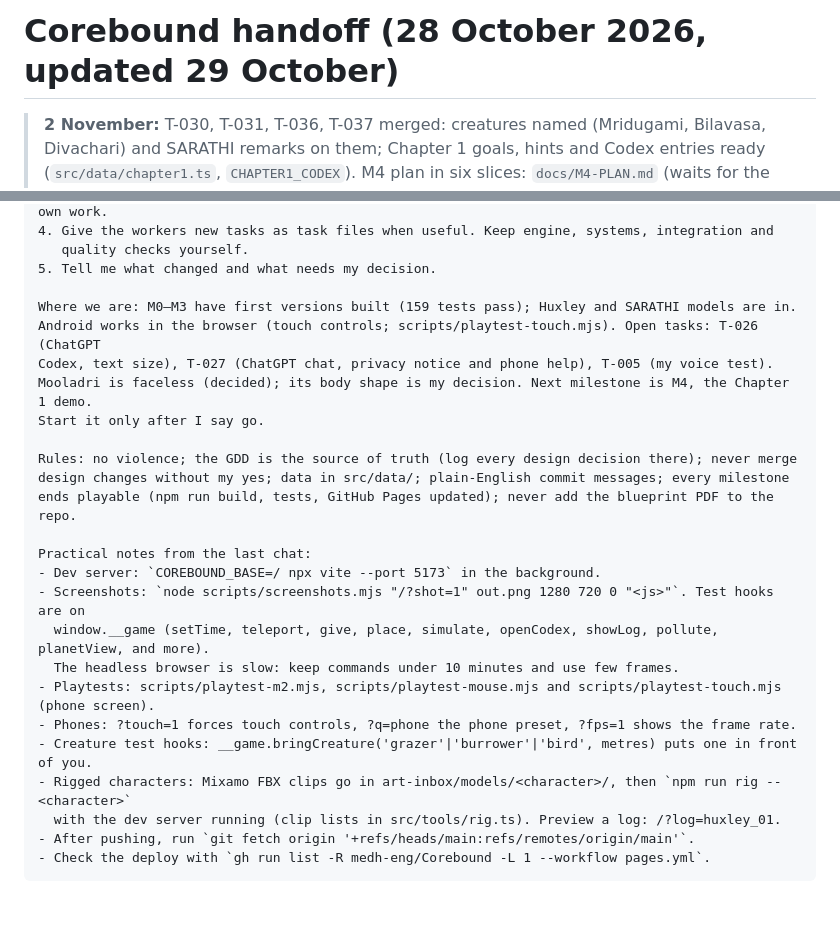
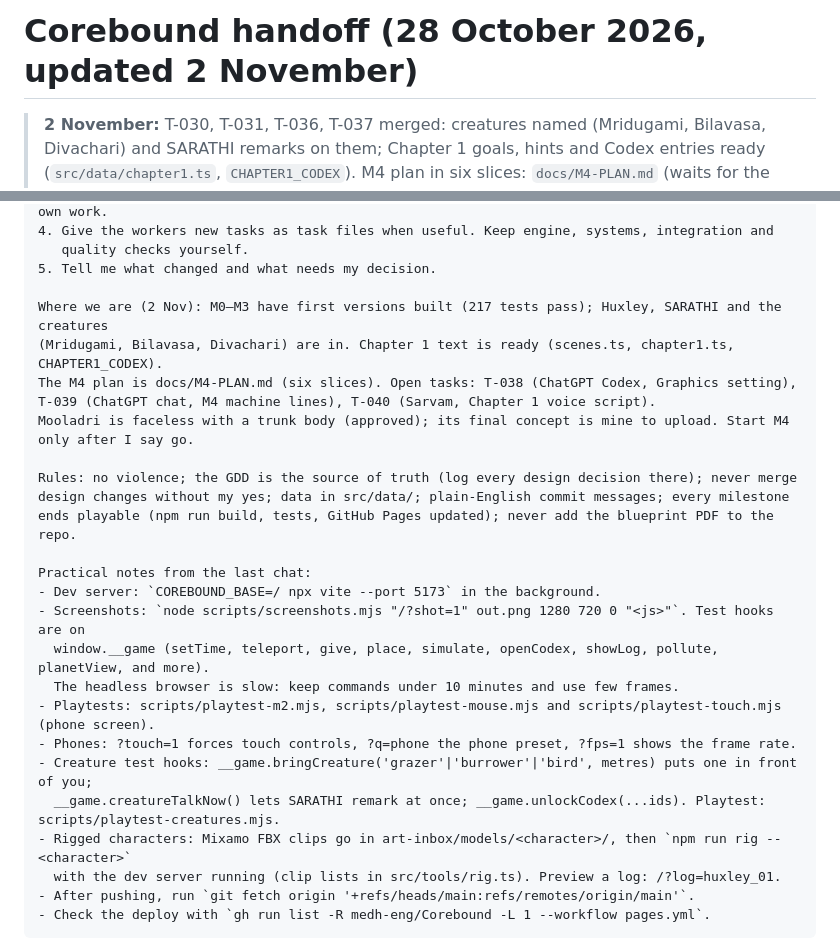
Before and after one commit to medh-eng/Corebound, a Markdown page: docs/HANDOFF.md, 2 parts joined by grey strips. GitHub-like rendering; blank space fills up the shorter version.

Commit message:
Handoff: where things stand on 2 November, and the new playtest hooks

```diff
--- a/docs/HANDOFF.md
+++ b/docs/HANDOFF.md
@@ -1,4 +1,4 @@
-# Corebound handoff (28 October 2026, updated 29 October)
+# Corebound handoff (28 October 2026, updated 2 November)
 
 > **2 November:** T-030, T-031, T-036, T-037 merged: creatures named (Mridugami, Bilavasa, Divachari) and SARATHI remarks on them; Chapter 1 goals, hints and Codex entries ready (`src/data/chapter1.ts`, `CHAPTER1_CODEX`). M4 plan in six slices: `docs/M4-PLAN.md` (waits for the Commander's go). Open: T-038, T-039, T-040. 217 tests.
 > **29 October:** Huxley (rigged, five clips) and SARATHI models are in the game: SARATHI floats beside the Custodian; Huxley appears as a hologram in his recordings. Mooladri is faceless (the Commander's new concepts).
@@ -206,11 +206,11 @@ Then do your Director duties:
    quality checks yourself.
 5. Tell me what changed and what needs my decision.
 
-Where we are: M0–M3 have first versions built (159 tests pass); Huxley and SARATHI models are in.
-Android works in the browser (touch controls; scripts/playtest-touch.mjs). Open tasks: T-026 (ChatGPT
-Codex, text size), T-027 (ChatGPT chat, privacy notice and phone help), T-005 (my voice test).
-Mooladri is faceless (decided); its body shape is my decision. Next milestone is M4, the Chapter 1 demo.
-Start it only after I say go.
+Where we are (2 Nov): M0–M3 have first versions built (217 tests pass); Huxley, SARATHI and the creatures
+(Mridugami, Bilavasa, Divachari) are in. Chapter 1 text is ready (scenes.ts, chapter1.ts, CHAPTER1_CODEX).
+The M4 plan is docs/M4-PLAN.md (six slices). Open tasks: T-038 (ChatGPT Codex, Graphics setting),
+T-039 (ChatGPT chat, M4 machine lines), T-040 (Sarvam, Chapter 1 voice script).
+Mooladri is faceless with a trunk body (approved); its final concept is mine to upload. Start M4 only after I say go.
 
 Rules: no violence; the GDD is the source of truth (log every design decision there); never merge
 design changes without my yes; data in src/data/; plain-English commit messages; every milestone
@@ -223,7 +223,8 @@ Practical notes from the last chat:
   The headless browser is slow: keep commands under 10 minutes and use few frames.
 - Playtests: scripts/playtest-m2.mjs, scripts/playtest-mouse.mjs and scripts/playtest-touch.mjs (phone screen).
 - Phones: ?touch=1 forces touch controls, ?q=phone the phone preset, ?fps=1 shows the frame rate.
-- Creature test hooks: __game.bringCreature('grazer'|'burrower'|'bird', metres) puts one in front of you.
+- Creature test hooks: __game.bringCreature('grazer'|'burrower'|'bird', metres) puts one in front of you;
+  __game.creatureTalkNow() lets SARATHI remark at once; __game.unlockCodex(...ids). Playtest: scripts/playtest-creatures.mjs.
 - Rigged characters: Mixamo FBX clips go in art-inbox/models/<character>/, then `npm run rig -- <character>`
   with the dev server running (clip lists in src/tools/rig.ts). Preview a log: /?log=huxley_01.
 - After pushing, run `git fetch origin '+refs/heads/main:refs/remotes/origin/main'`.
```
